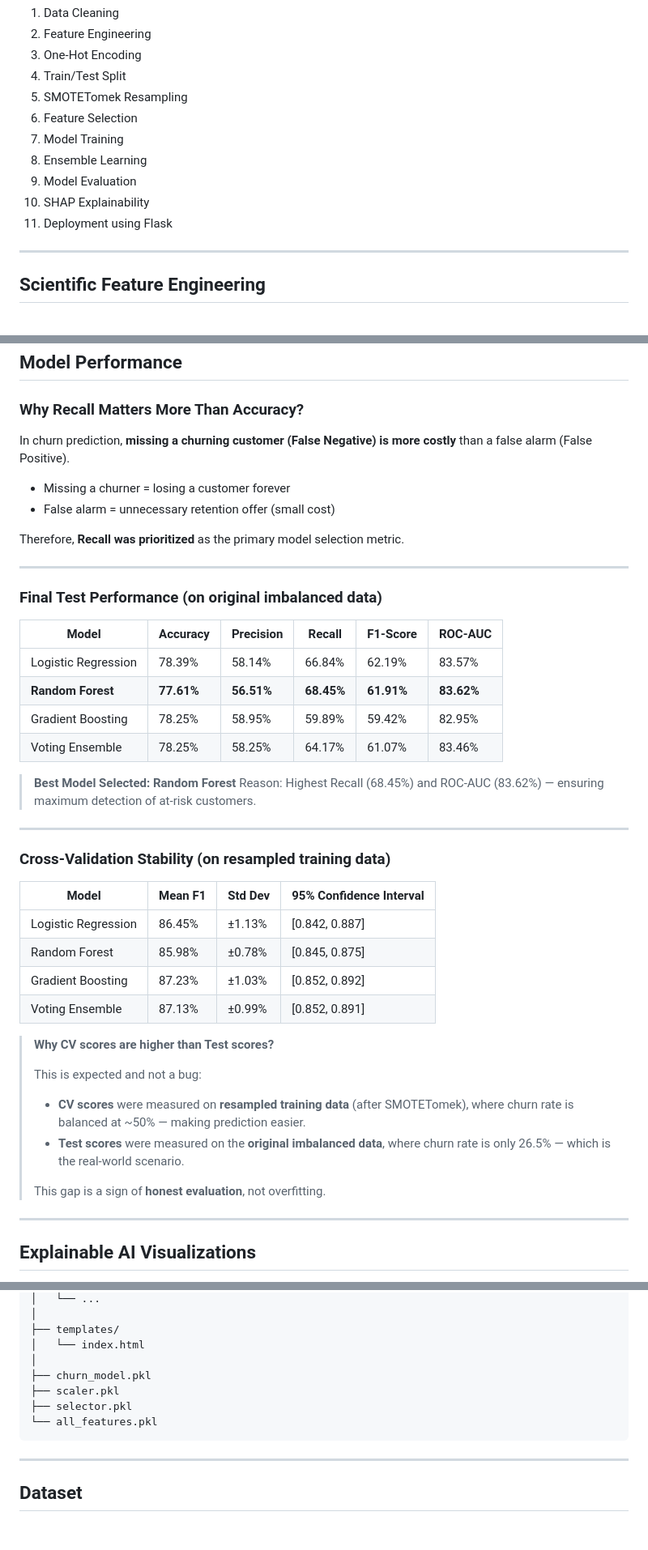
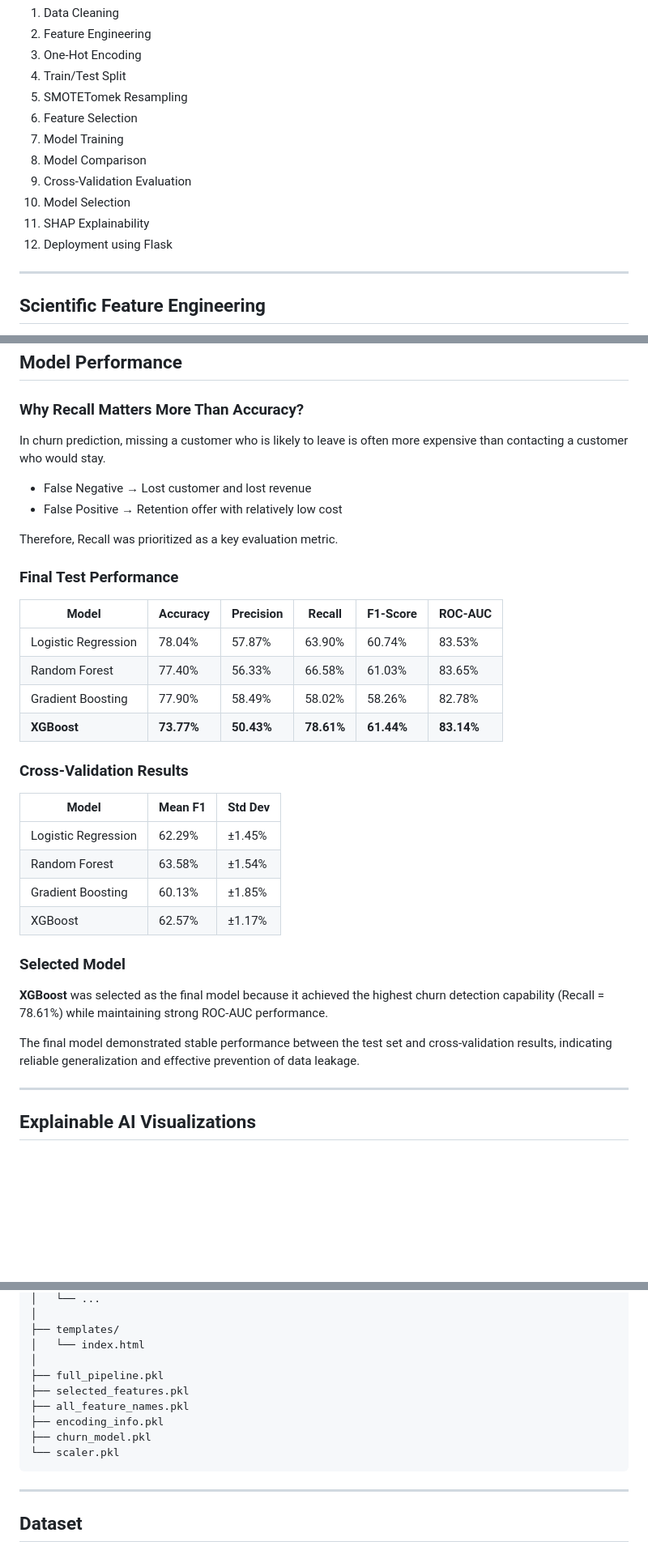
Before and after one commit to Hamzah-20/customer-churn-prediction, a Markdown page: README.md, 3 parts joined by grey strips. Shown at 81% size. Rendered like a GitHub page; blank space fills up the shorter version.

````diff
--- a/README.md
+++ b/README.md
@@ -73,10 +73,11 @@ The project follows a professional machine learning workflow:
 5. SMOTETomek Resampling
 6. Feature Selection
 7. Model Training
-8. Ensemble Learning
-9. Model Evaluation
-10. SHAP Explainability
-11. Deployment using Flask
+8. Model Comparison
+9. Cross-Validation Evaluation
+10. Model Selection
+11. SHAP Explainability
+12. Deployment using Flask
 
 ---
 
@@ -101,49 +102,38 @@ Examples of engineered features:
 ## Model Performance
 
 ### Why Recall Matters More Than Accuracy?
-In churn prediction, **missing a churning customer (False Negative) is more costly**
-than a false alarm (False Positive).
 
-- Missing a churner = losing a customer forever
-- False alarm = unnecessary retention offer (small cost)
+In churn prediction, missing a customer who is likely to leave is often more expensive than contacting a customer who would stay.
 
-Therefore, **Recall was prioritized** as the primary model selection metric.
+* False Negative → Lost customer and lost revenue
+* False Positive → Retention offer with relatively low cost
 
----
+Therefore, Recall was prioritized as a key evaluation metric.
 
-### Final Test Performance (on original imbalanced data)
+### Final Test Performance
 
-| Model               | Accuracy | Precision | Recall | F1-Score | ROC-AUC |
-| ------------------- | -------- | --------- | ------ | -------- | ------- |
-| Logistic Regression | 78.39%   | 58.14%    | 66.84% | 62.19%   | 83.57%  |
-| **Random Forest**  | **77.61%** | **56.51%** | **68.45%** | **61.91%** | **83.62%** |
-| Gradient Boosting   | 78.25%   | 58.95%    | 59.89% | 59.42%   | 82.95%  |
-| Voting Ensemble     | 78.25%   | 58.25%    | 64.17% | 61.07%   | 83.46%  |
+| Model               | Accuracy   | Precision  | Recall     | F1-Score   | ROC-AUC    |
+| ------------------- | ---------- | ---------- | ---------- | ---------- | ---------- |
+| Logistic Regression | 78.04%     | 57.87%     | 63.90%     | 60.74%     | 83.53%     |
+| Random Forest       | 77.40%     | 56.33%     | 66.58%     | 61.03%     | 83.65%     |
+| Gradient Boosting   | 77.90%     | 58.49%     | 58.02%     | 58.26%     | 82.78%     |
+| **XGBoost**         | **73.77%** | **50.43%** | **78.61%** | **61.44%** | **83.14%** |
 
->  **Best Model Selected: Random Forest**
-> Reason: Highest Recall (68.45%) and ROC-AUC (83.62%) —
-> ensuring maximum detection of at-risk customers.
+### Cross-Validation Results
 
----
+| Model               | Mean F1 | Std Dev |
+| ------------------- | ------- | ------- |
+| Logistic Regression | 62.29%  | ±1.45%  |
+| Random Forest       | 63.58%  | ±1.54%  |
+| Gradient Boosting   | 60.13%  | ±1.85%  |
+| XGBoost             | 62.57%  | ±1.17%  |
 
-### Cross-Validation Stability (on resampled training data)
+### Selected Model
 
-| Model               | Mean F1 | Std Dev | 95% Confidence Interval |
-| ------------------- | ------- | ------- | ----------------------- |
-| Logistic Regression | 86.45%  | ±1.13%  | [0.842, 0.887]          |
-| Random Forest       | 85.98%  | ±0.78%  | [0.845, 0.875]          |
-| Gradient Boosting   | 87.23%  | ±1.03%  | [0.852, 0.892]          |
-| Voting Ensemble     | 87.13%  | ±0.99%  | [0.852, 0.891]          |
+**XGBoost** was selected as the final model because it achieved the highest churn detection capability (Recall = 78.61%) while maintaining strong ROC-AUC performance.
 
->  **Why CV scores are higher than Test scores?**
->
-> This is expected and not a bug:
-> - **CV scores** were measured on **resampled training data** (after SMOTETomek),
->   where churn rate is balanced at ~50% — making prediction easier.
-> - **Test scores** were measured on the **original imbalanced data**,
->   where churn rate is only 26.5% — which is the real-world scenario.
->
-> This gap is a sign of **honest evaluation**, not overfitting.
+The final model demonstrated stable performance between the test set and cross-validation results, indicating reliable generalization and effective prevention of data leakage.
+
 ---
 
 ## Explainable AI Visualizations
@@ -206,10 +196,12 @@ customer-churn-prediction/
 ├── templates/
 │   └── index.html
 │
+├── full_pipeline.pkl
+├── selected_features.pkl
+├── all_feature_names.pkl
+├── encoding_info.pkl
 ├── churn_model.pkl
-├── scaler.pkl
-├── selector.pkl
-└── all_features.pkl
+└── scaler.pkl
 ```
 
 ---
````
Also changed, not shown: other parts of README.md (+7 -5 lines).
